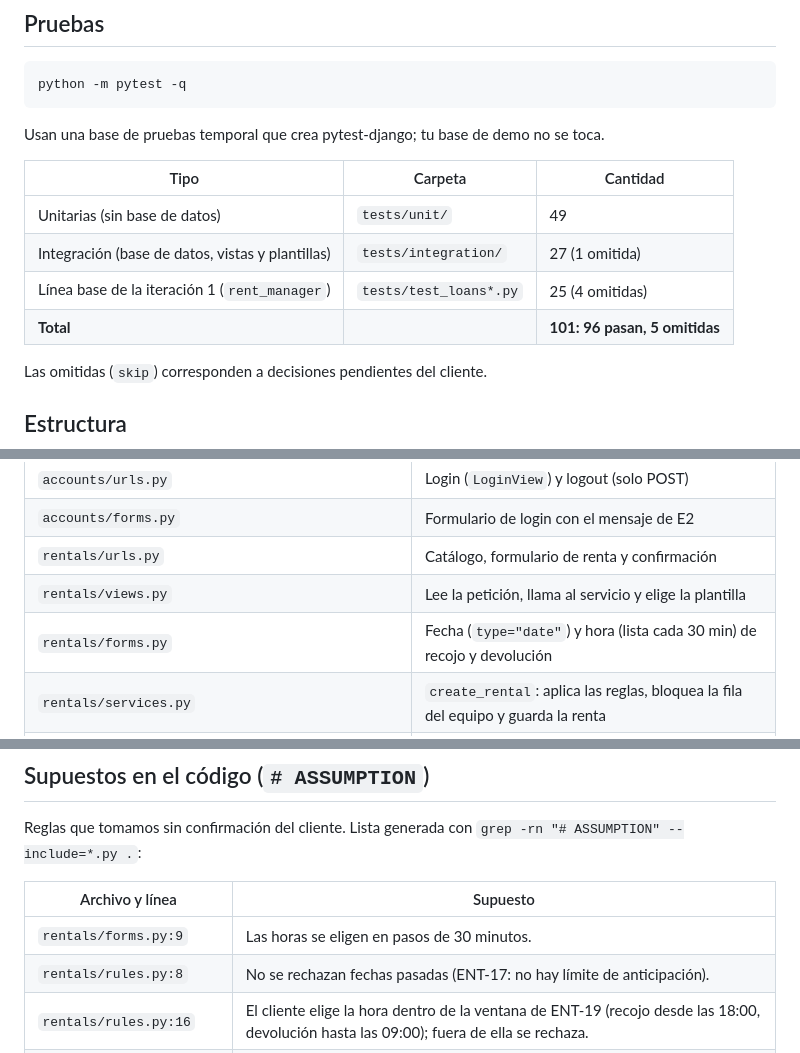
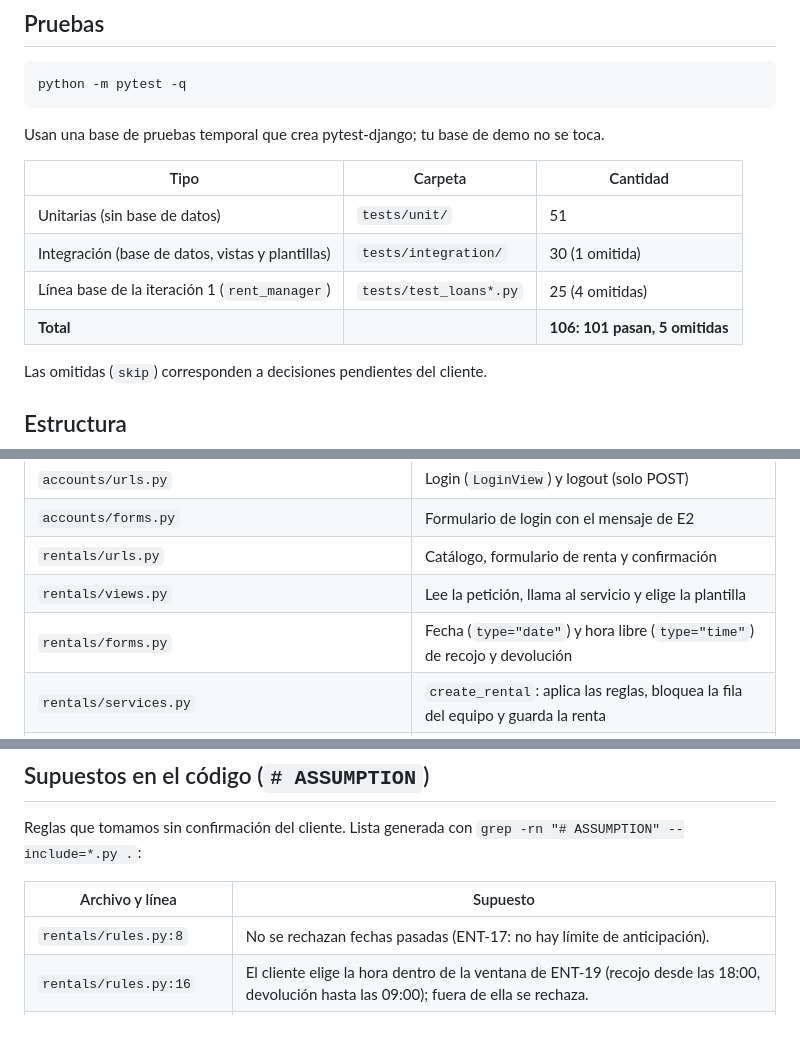
Before and after one commit to peterteranb/astra-rent-system, a Markdown page: README.md, 3 parts joined by grey strips. GitHub-like rendering; blank space fills up the shorter version.

Commit message:
docs: update README for free time input and new test counts

```diff
--- a/README.md
+++ b/README.md
@@ -75,10 +75,10 @@ Usan una base de pruebas temporal que crea pytest-django; tu base de demo no se
 
 | Tipo | Carpeta | Cantidad |
 |---|---|---|
-| Unitarias (sin base de datos) | `tests/unit/` | 49 |
-| Integración (base de datos, vistas y plantillas) | `tests/integration/` | 27 (1 omitida) |
+| Unitarias (sin base de datos) | `tests/unit/` | 51 |
+| Integración (base de datos, vistas y plantillas) | `tests/integration/` | 30 (1 omitida) |
 | Línea base de la iteración 1 (`rent_manager`) | `tests/test_loans*.py` | 25 (4 omitidas) |
-| **Total** | | **101: 96 pasan, 5 omitidas** |
+| **Total** | | **106: 101 pasan, 5 omitidas** |
 
 Las omitidas (`skip`) corresponden a decisiones pendientes del cliente.
 
@@ -92,7 +92,7 @@ Las omitidas (`skip`) corresponden a decisiones pendientes del cliente.
 | `accounts/forms.py` | Formulario de login con el mensaje de E2 |
 | `rentals/urls.py` | Catálogo, formulario de renta y confirmación |
 | `rentals/views.py` | Lee la petición, llama al servicio y elige la plantilla |
-| `rentals/forms.py` | Fecha (`type="date"`) y hora (lista cada 30 min) de recojo y devolución |
+| `rentals/forms.py` | Fecha (`type="date"`) y hora libre (`type="time"`) de recojo y devolución |
 | `rentals/services.py` | `create_rental`: aplica las reglas, bloquea la fila del equipo y guarda la renta |
 | `rentals/errors.py` | Errores de rechazo: `RentalRejectedError` y sus 3 subclases |
 | `rentals/rules.py` | Reglas puras: cruce de periodos, estado, duración máxima y horarios |
@@ -124,7 +124,6 @@ Reglas que tomamos sin confirmación del cliente. Lista generada con `grep -rn "
 
 | Archivo y línea | Supuesto |
 |---|---|
-| `rentals/forms.py:9` | Las horas se eligen en pasos de 30 minutos. |
 | `rentals/rules.py:8` | No se rechazan fechas pasadas (ENT-17: no hay límite de anticipación). |
 | `rentals/rules.py:16` | El cliente elige la hora dentro de la ventana de ENT-19 (recojo desde las 18:00, devolución hasta las 09:00); fuera de ella se rechaza. |
 | `rentals/rules.py:21` | La tolerancia de 5 minutos de ENT-31 vale para registrar la devolución, no para pedir la renta. |
```
